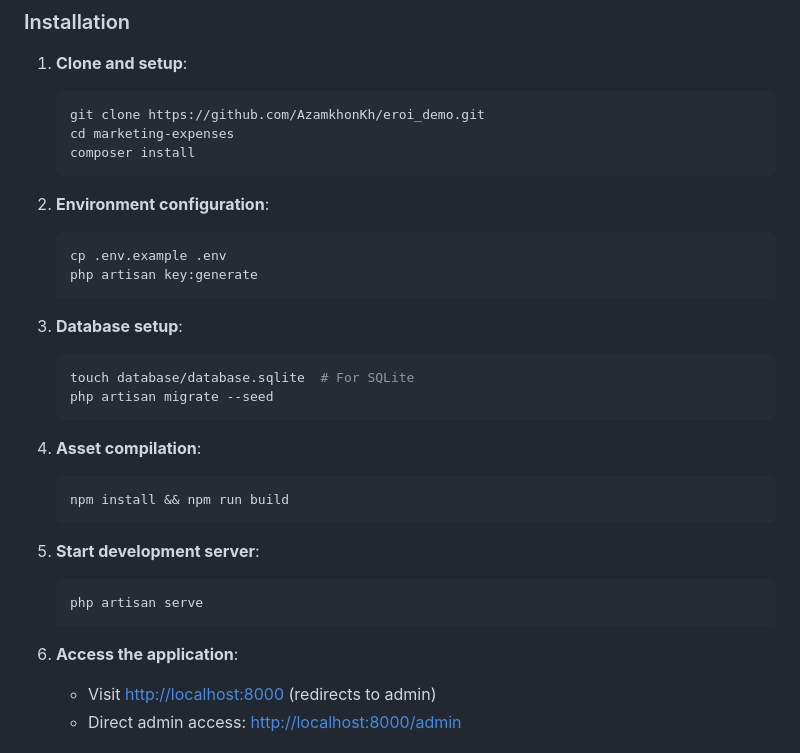
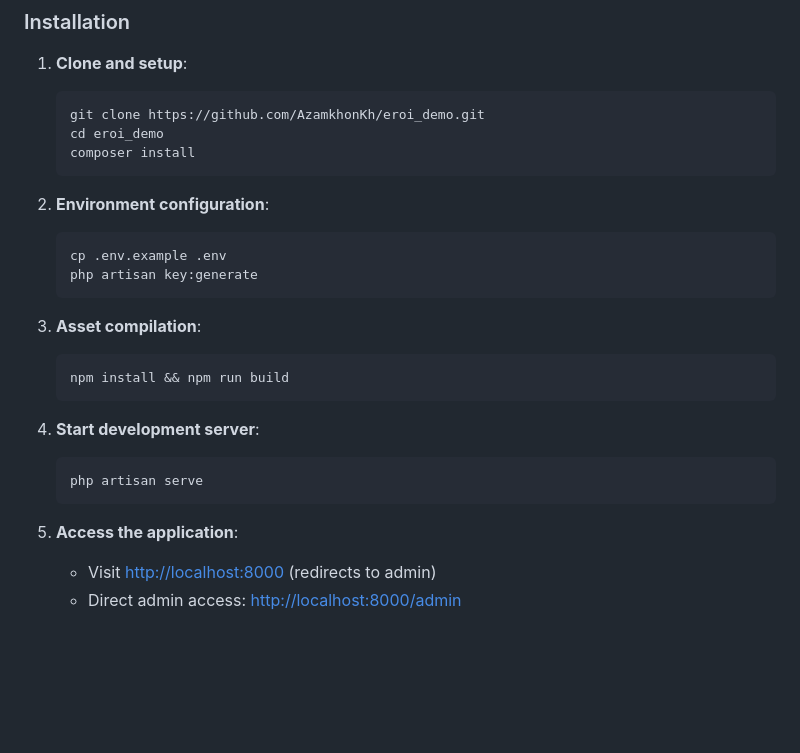
Before and after one commit to AzamkhonKh/eroi_demo, a Markdown page: README.md, the part around the change. Rendered like a GitHub page; blank space fills up the shorter version.

Commit message:
polish readme

````diff
--- a/README.md
+++ b/README.md
@@ -54,7 +54,7 @@ This is a **admin panel application**. The application automatically redirects a
 
    ```bash
    git clone https://github.com/AzamkhonKh/eroi_demo.git
-   cd marketing-expenses
+   cd eroi_demo
    composer install
    ```
 
@@ -65,26 +65,19 @@ This is a **admin panel application**. The application automatically redirects a
    php artisan key:generate
    ```
 
-3. **Database setup**:
-
-   ```bash
-   touch database/database.sqlite  # For SQLite
-   php artisan migrate --seed
-   ```
-
-4. **Asset compilation**:
+3. **Asset compilation**:
 
    ```bash
    npm install && npm run build
    ```
 
-5. **Start development server**:
+4. **Start development server**:
 
    ```bash
    php artisan serve
    ```
 
-6. **Access the application**:
+5. **Access the application**:
    - Visit <http://localhost:8000> (redirects to admin)
    - Direct admin access: <http://localhost:8000/admin>
 
````
